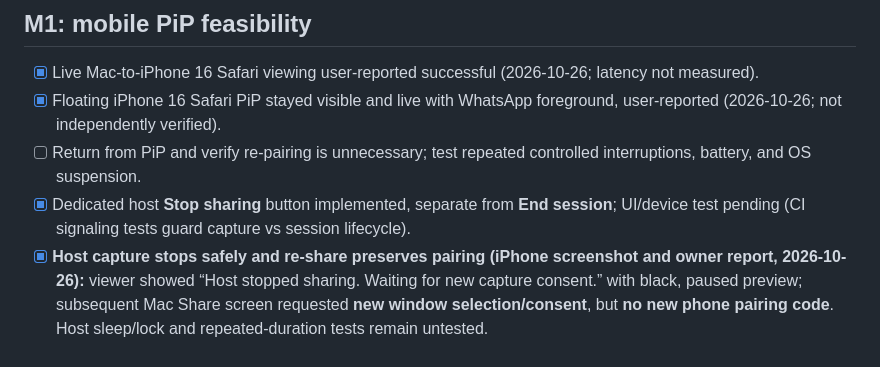
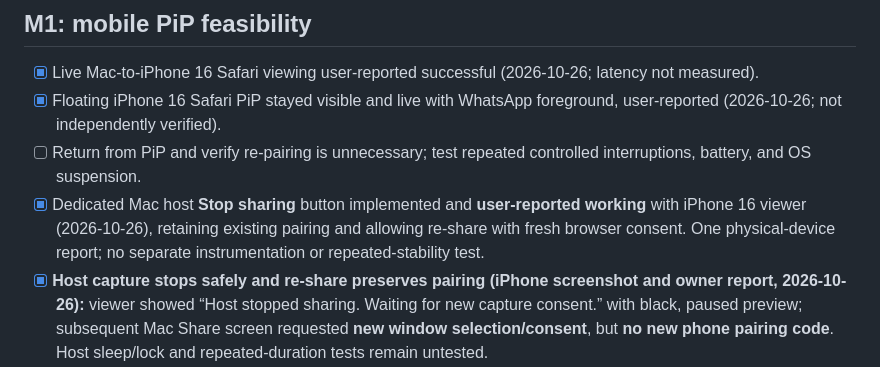
Before and after one commit to damxntheman/FLOATDESK, a Markdown page: docs/ROADMAP.md, the part around the change. GitHub-like rendering.

```diff
--- a/docs/ROADMAP.md
+++ b/docs/ROADMAP.md
@@ -13,7 +13,7 @@
 - [x] Live Mac-to-iPhone 16 Safari viewing user-reported successful (2026-10-26; latency not measured).
 - [x] Floating iPhone 16 Safari PiP stayed visible and live with WhatsApp foreground, user-reported (2026-10-26; not independently verified).
 - [ ] Return from PiP and verify re-pairing is unnecessary; test repeated controlled interruptions, battery, and OS suspension.
-- [x] Dedicated host **Stop sharing** button implemented, separate from **End session**; UI/device test pending (CI signaling tests guard capture vs session lifecycle).
+- [x] Dedicated Mac host **Stop sharing** button implemented and **user-reported working** with iPhone 16 viewer (2026-10-26), retaining existing pairing and allowing re-share with fresh browser consent. One physical-device report; no separate instrumentation or repeated-stability test.
 - [x] **Host capture stops safely and re-share preserves pairing (iPhone screenshot and owner report, 2026-10-26):** viewer showed “Host stopped sharing. Waiting for new capture consent.” with black, paused preview; subsequent Mac Share screen requested **new window selection/consent**, but **no new phone pairing code**. Host sleep/lock and repeated-duration tests remain untested.
 - [x] **User-reported short-outage session recovery passed once (2026-10-26):** Wi-Fi off, connection visibly dropped, Safari not force-closed, approximately 10 seconds away, Wi-Fi restored, returned to Safari, and live stream resumed automatically with **no Refresh video tap and no new pairing code**. Exact time-to-live-video, repeated recovery, and full Safari restarts remain unverified.
 - [x] Implement a host-directed, paired-viewer video-refresh request with a per-room cooldown and automated signaling tests; **manual Refresh video fallback remains untested on physical iPhone** (automatic recovery was observed).
```
Also changed, not shown: docs/TESTING.md (+1 -1 lines).
